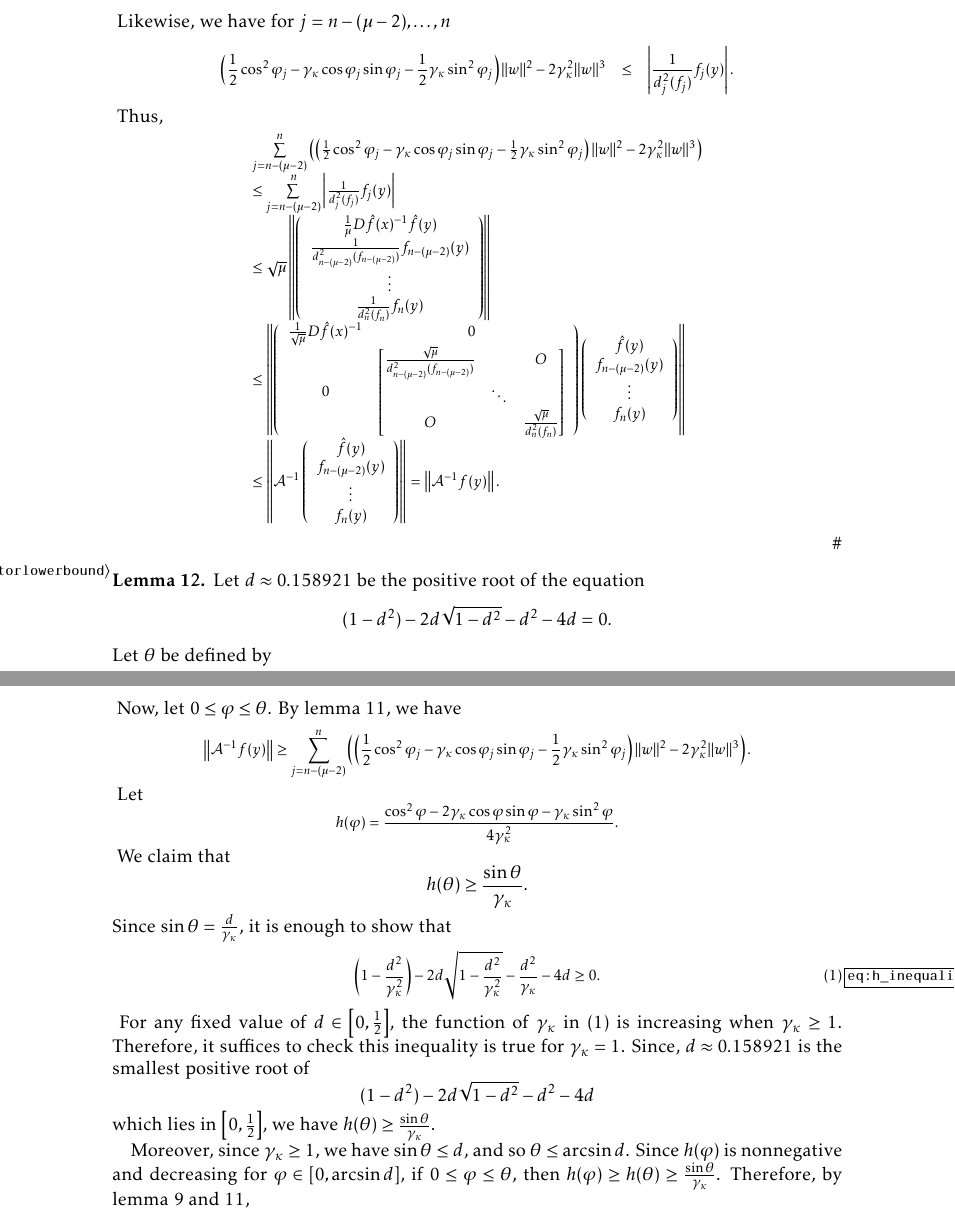
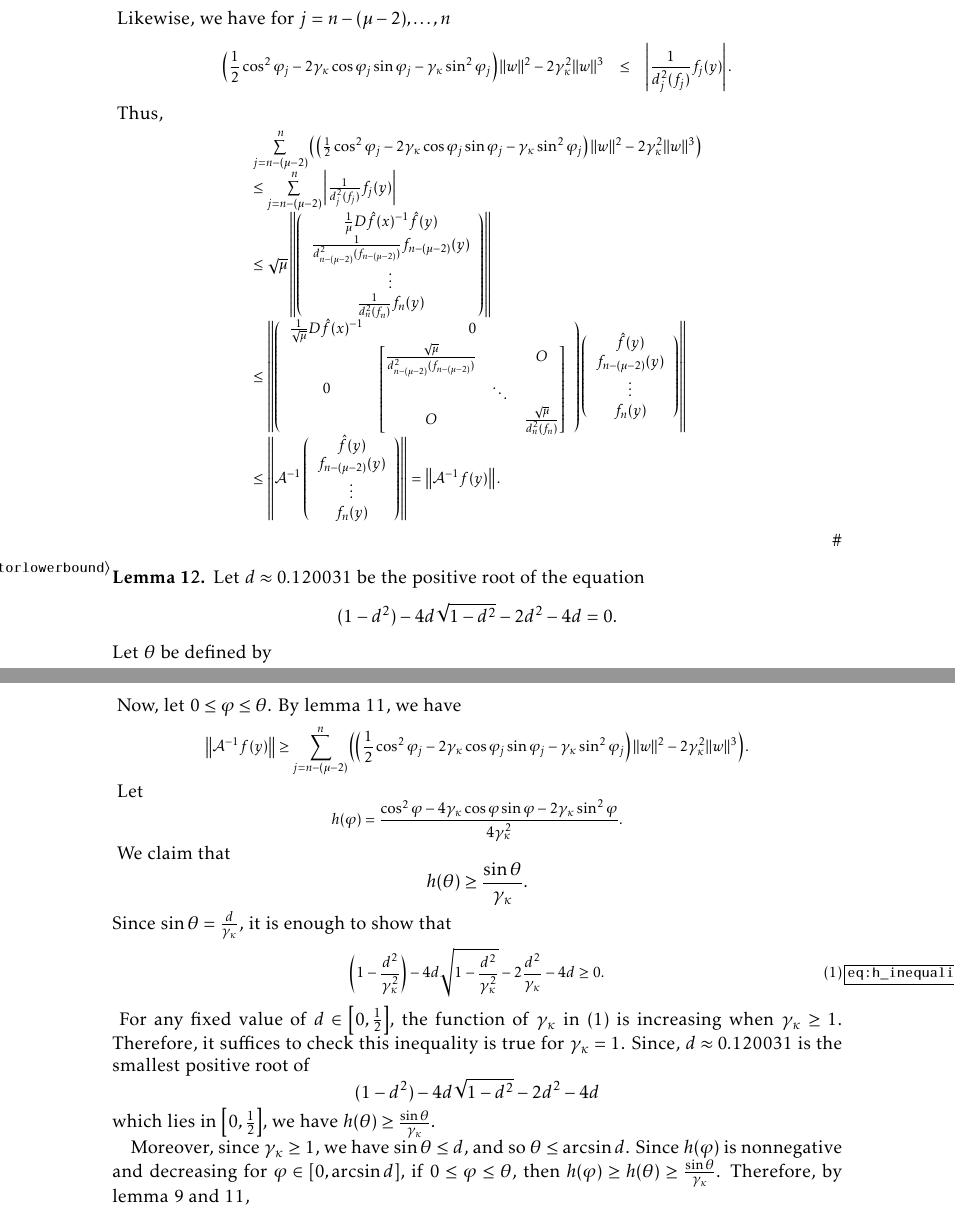
Before and after one commit to klee669/certify_singular_corank2, a LaTeX paper (higherCorankGeneralization.tex): two parts of pages 7 and 8 of 9, joined at a grey line, cut so that both start at the same text. Compiled offline with pdfLaTeX.

Commit message:
comments from Lihong fixed

```diff
--- a/higherCorankGeneralization.tex
+++ b/higherCorankGeneralization.tex
@@ -373,12 +373,12 @@ Then, applying triangular inequality and the assumption $\gamma_\kappa(f,x)\|w\|
 		Likewise, we have for $j=n-(\mu-2),\dots, n$
 		{\footnotesize
 			\begin{eqnarray*}
-				\left(\frac{1}{2}\cos^2\varphi_{j}-\gamma_\kappa\cos\varphi_{j}\sin\varphi_{j}-\frac{1}{2}\gamma_\kappa\sin^2\varphi_{j}\right)\|w\|^2-2\gamma_\kappa^2\|w\|^3&\leq & \left|\frac{1}{d_{j}^2(f_{j})}f_{j}(y)\right|.
+				\left(\frac{1}{2}\cos^2\varphi_{j}-2\gamma_\kappa\cos\varphi_{j}\sin\varphi_{j}-\gamma_\kappa\sin^2\varphi_{j}\right)\|w\|^2-2\gamma_\kappa^2\|w\|^3&\leq & \left|\frac{1}{d_{j}^2(f_{j})}f_{j}(y)\right|.
 			\end{eqnarray*}}
 			Thus,
 			$${\footnotesize
 				\begin{array}{l}
-				\sum\limits_{j=n-(\mu-2)}^n\left(\left(\frac{1}{2}\cos^2\varphi_{j}-\gamma_{\kappa}\cos\varphi_j\sin\varphi_j-\frac{1}{2}\gamma_{\kappa}\sin^2\varphi_j\right)\|w\|^2 -2\gamma_{\kappa}^2\|w\|^3\right)\\
+				\sum\limits_{j=n-(\mu-2)}^n\left(\left(\frac{1}{2}\cos^2\varphi_{j}-2\gamma_{\kappa}\cos\varphi_j\sin\varphi_j-\gamma_{\kappa}\sin^2\varphi_j\right)\|w\|^2 -2\gamma_{\kappa}^2\|w\|^3\right)\\
 				\leq \sum\limits_{j=n-(\mu-2)}^n \left|\frac{1}{d_{j}^2(f_{j})}f_{j}(y)\right| \\
 				\leq \sqrt{\mu}\left\|\left(\begin{array}{c}
 				\frac{1}{\mu}D\hat{f}(x)^{-1}\hat{f}(y)\\
@@ -408,9 +408,9 @@ Then, applying triangular inequality and the assumption $\gamma_\kappa(f,x)\|w\|
 				\end{array}}$$
 		\end{proof}
 		\begin{lem}\label{lem:operatorlowerbound}
-			Let $d\approx 0.158921$ be the positive root of the equation
+			Let $d\approx 0.120031$ be the positive root of the equation
 			\begin{equation*}
-			(1-d^2)-2d\sqrt{1-d^2}-d^2 -4d=0.
+			(1-d^2)-4d\sqrt{1-d^2}-2d^2 -4d=0.
 			\end{equation*}
 			Let $\theta$ be defined by
 			\begin{equation*}
@@ -430,19 +430,19 @@ Then, applying triangular inequality and the assumption $\gamma_\kappa(f,x)\|w\|
 				\end{eqnarray*}}
 				Now, let $0\leq \varphi \leq \theta$. By lemma \ref{lem:inverseOperatorLowerbound}, we have
 				{\footnotesize
-					\[\left\|\mathcal{A}^{-1}f(y)\right\|\geq \sum\limits_{j=n-(\mu-2)}^n\left(\left(\frac{1}{2}\cos^2\varphi_{j}-\gamma_{\kappa}\cos\varphi_j\sin\varphi_j-\frac{1}{2}\gamma_{\kappa}\sin^2\varphi_j\right)\|w\|^2 -2\gamma_{\kappa}^2\|w\|^3\right).\]}
+					\[\left\|\mathcal{A}^{-1}f(y)\right\|\geq \sum\limits_{j=n-(\mu-2)}^n\left(\left(\frac{1}{2}\cos^2\varphi_{j}-2\gamma_{\kappa}\cos\varphi_j\sin\varphi_j-\gamma_{\kappa}\sin^2\varphi_j\right)\|w\|^2 -2\gamma_{\kappa}^2\|w\|^3\right).\]}
 				Let
 				{\footnotesize
-					\[h(\varphi) = \frac{\cos^2 \varphi - 2\gamma_\kappa \cos\varphi \sin\varphi - \gamma_\kappa\sin^2\varphi}{4\gamma_\kappa^2}.\]}
+					\[h(\varphi) = \frac{\cos^2 \varphi - 4\gamma_\kappa \cos\varphi \sin\varphi - 2\gamma_\kappa\sin^2\varphi}{4\gamma_\kappa^2}.\]}
 				We claim that
 				\[h(\theta)\geq \frac{\sin\theta}{\gamma_\kappa}.\]
 				Since $\sin\theta=\frac{d}{\gamma_\kappa}$, it is enough to show that
 				{\footnotesize
 					\begin{equation}\label{eq:h_inequality}
-					\left(1-\frac{d^2}{\gamma_\kappa^2}\right)-2d\sqrt{1-\frac{d^2}{\gamma_\kappa^2}}-\frac{d^2}{\gamma_\kappa}-4d\geq 0.
+					\left(1-\frac{d^2}{\gamma_\kappa^2}\right)-4d\sqrt{1-\frac{d^2}{\gamma_\kappa^2}}-2\frac{d^2}{\gamma_\kappa}-4d\geq 0.
 					\end{equation}}
-				For any fixed value of $d\in \left[0,\frac{1}{2}\right]$, the function of $\gamma_\kappa$ in (\ref{eq:h_inequality}) is increasing when $\gamma_\kappa\geq 1$. Therefore, it suffices to check this inequality is true for $\gamma_\kappa=1$. Since, $d\approx 0.158921$ is the smallest positive root of
-				\[(1-d^2)-2d\sqrt{1-d^2}-d^2-4d\]
+				For any fixed value of $d\in \left[0,\frac{1}{2}\right]$, the function of $\gamma_\kappa$ in (\ref{eq:h_inequality}) is increasing when $\gamma_\kappa\geq 1$. Therefore, it suffices to check this inequality is true for $\gamma_\kappa=1$. Since, $d\approx 0.120031$ is the smallest positive root of
+				\[(1-d^2)-4d\sqrt{1-d^2}-2d^2-4d\]
 				which lies in $\left[0,\frac{1}{2}\right]$, we have $h(\theta)\geq\frac{\sin\theta}{\gamma_\kappa}$.
 
 				Moreover, since $\gamma_\kappa\geq 1$, we have $\sin \theta \leq d$, and so $\theta \leq \arcsin d$. Since $h(\varphi)$ is nonnegative and decreasing for $\varphi\in \left[0,\arcsin d\right]$, if $0\leq \varphi \leq \theta$, then $h(\varphi)\geq h(\theta)\geq\frac{\sin \theta}{\gamma_\kappa}$. Therefore, by lemma \ref{lem:sinIneq} and \ref{lem:inverseOperatorLowerbound},
```
Also changed, not shown: higherCorankGeneralization.tex (14 more changed lines).
